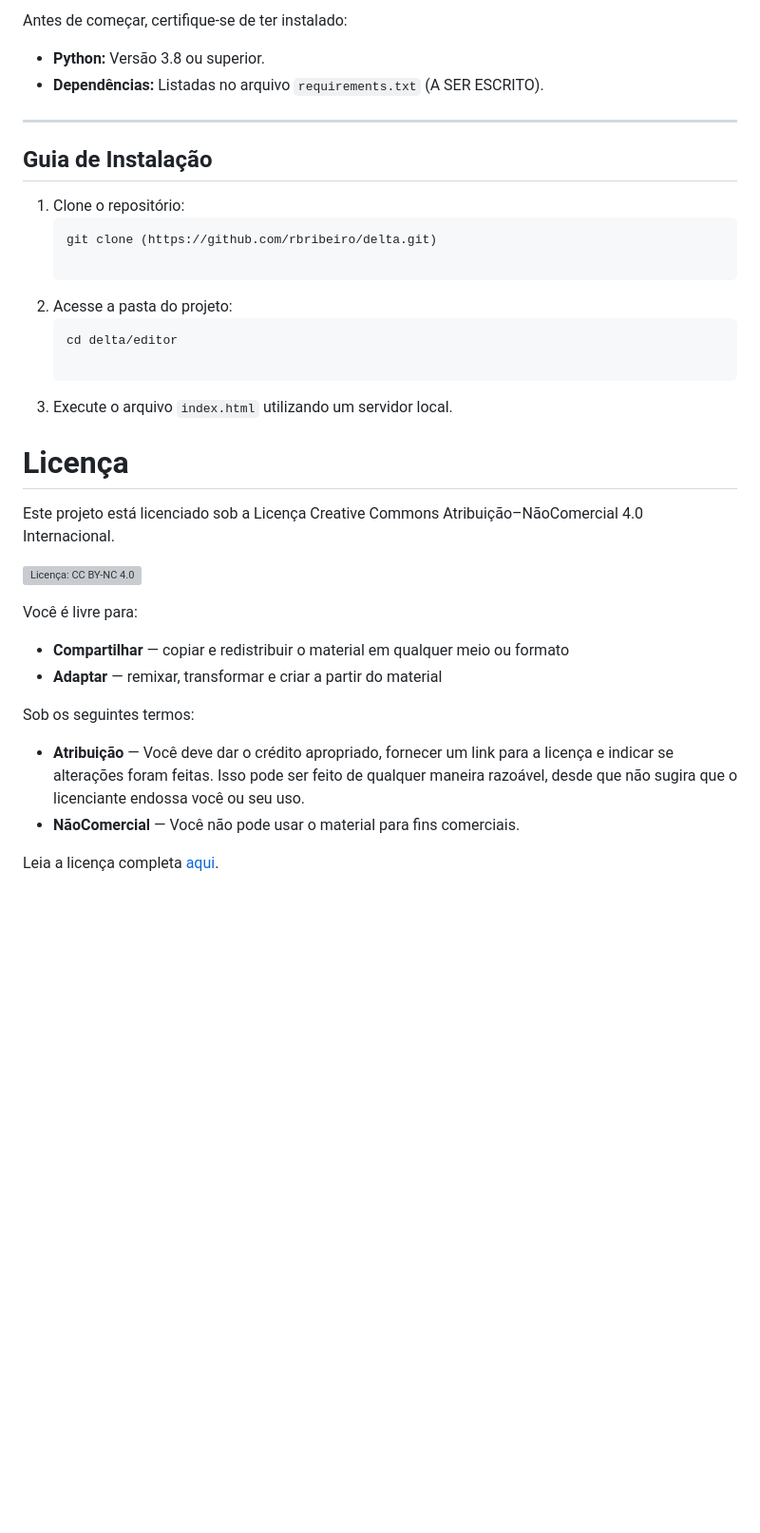
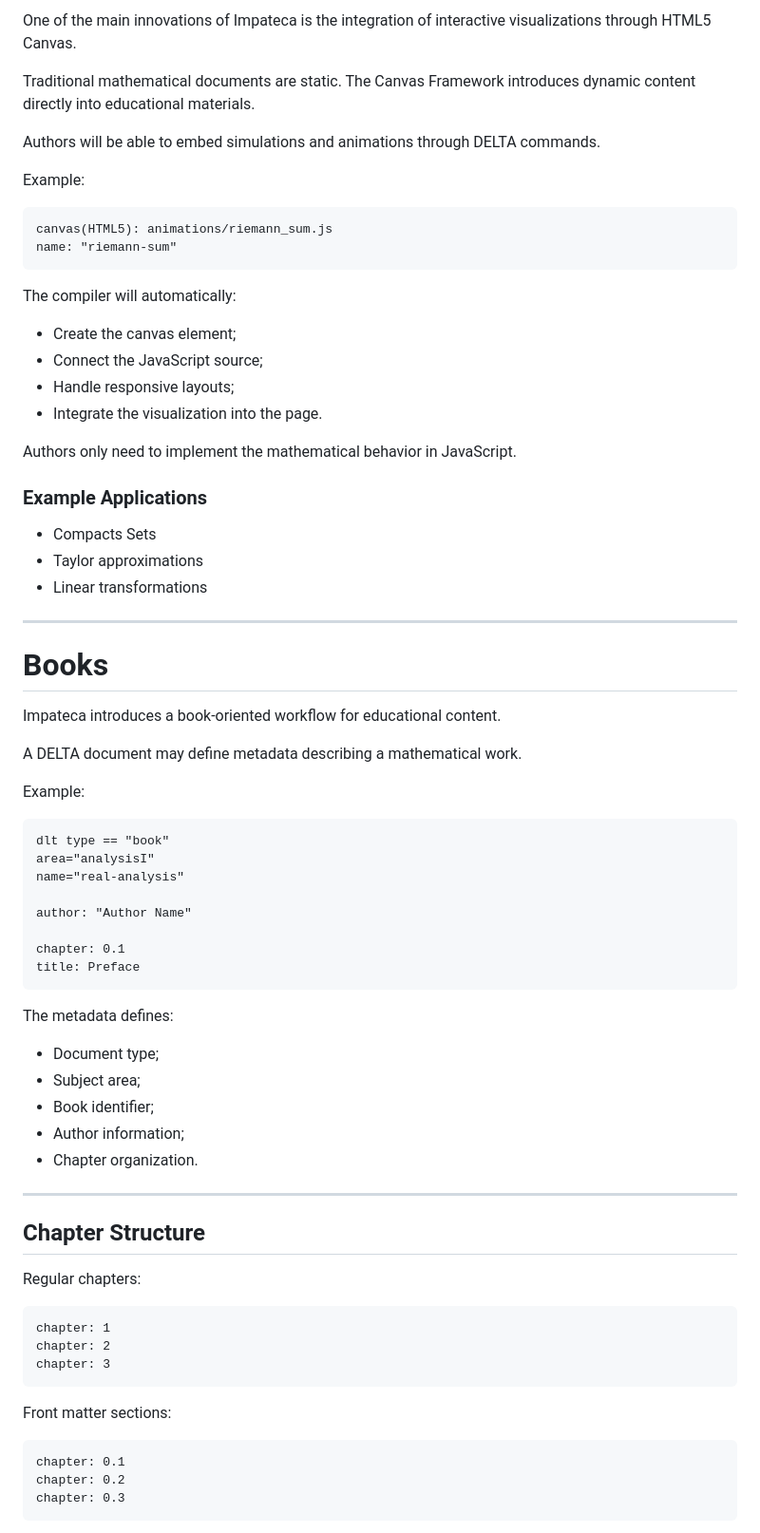
Before and after one commit to M3ri3/math_tools, a Markdown page: README.md, the part around one of its changes. Shown at 95% size. GitHub-like rendering; blank space fills up the shorter version; grey boxes are pictures that could not be loaded.

````diff
--- a/README.md
+++ b/README.md
@@ -71,36 +70,78 @@ A linguagem DELTA foi pensada para que você escreva matemática de forma natura
 
-Antes de começar, certifique-se de ter instalado:
-* **Python:** Versão 3.8 ou superior.
-* **Dependências:** Listadas no arquivo `requirements.txt` (A SER ESCRITO).
+One of the main innovations of Impateca is the integration of interactive visualizations through HTML5 Canvas.
+
+Traditional mathematical documents are static. The Canvas Framework introduces dynamic content directly into educational materials.
+
+Authors will be able to embed simulations and animations through DELTA commands.
+
+Example:
+
+```delta
+canvas(HTML5): animations/riemann_sum.js
+name: "riemann-sum"
+```
+
+The compiler will automatically:
+
+- Create the canvas element;
+- Connect the JavaScript source;
+- Handle responsive layouts;
+- Integrate the visualization into the page.
+
+Authors only need to implement the mathematical behavior in JavaScript.
+
+### Example Applications
+
+- Compacts Sets
+- Taylor approximations
+- Linear transformations
 
 ---
 
-##  Guia de Instalação
+# Books
 
-1. Clone o repositório:
-   ```bash
-   git clone (https://github.com/rbribeiro/delta.git)
+Impateca introduces a book-oriented workflow for educational content.
 
-2. Acesse a pasta do projeto:
-    ```bash
-    cd delta/editor
+A DELTA document may define metadata describing a mathematical work.
 
-3. Execute o arquivo `index.html` utilizando um servidor local.
+Example:
 
-# Licença
+```delta
+dlt type == "book"
+area="analysisI"
+name="real-analysis"
 
-Este projeto está licenciado sob a Licença Creative Commons Atribuição–NãoComercial 4.0 Internacional.
+author: "Author Name"
 
-[![Licença: CC BY-NC 4.0](https://i.creativecommons.org/l/by-nc/4.0/88x31.png)](http://creativecommons.org/licenses/by-nc/4.0/)
+chapter: 0.1
+title: Preface
+```
 
-Você é livre para:
+The metadata defines:
 
-- **Compartilhar** — copiar e redistribuir o material em qualquer meio ou formato
-- **Adaptar** — remixar, transformar e criar a partir do material
+- Document type;
+- Subject area;
+- Book identifier;
+- Author information;
+- Chapter organization.
 
-Sob os seguintes termos:
+---
 
-- **Atribuição** — Você deve dar o crédito apropriado, fornecer um link para a licença e indicar se alterações foram feitas. Isso pode ser feito de qualquer maneira razoável, desde que não sugira que o licenciante endossa você ou seu uso.
-- **NãoComercial** — Você não pode usar o material para fins comerciais.
+## Chapter Structure
 
-Leia a licença completa [aqui](http://creativecommons.org/licenses/by-nc/4.0/).
+Regular chapters:
+
+```delta
+chapter: 1
+chapter: 2
+chapter: 3
+```
+
+Front matter sections:
+
+```delta
+chapter: 0.1
+chapter: 0.2
+chapter: 0.3
+```
+
````
Also changed, not shown: other parts of README.md (+154 -50 lines).
